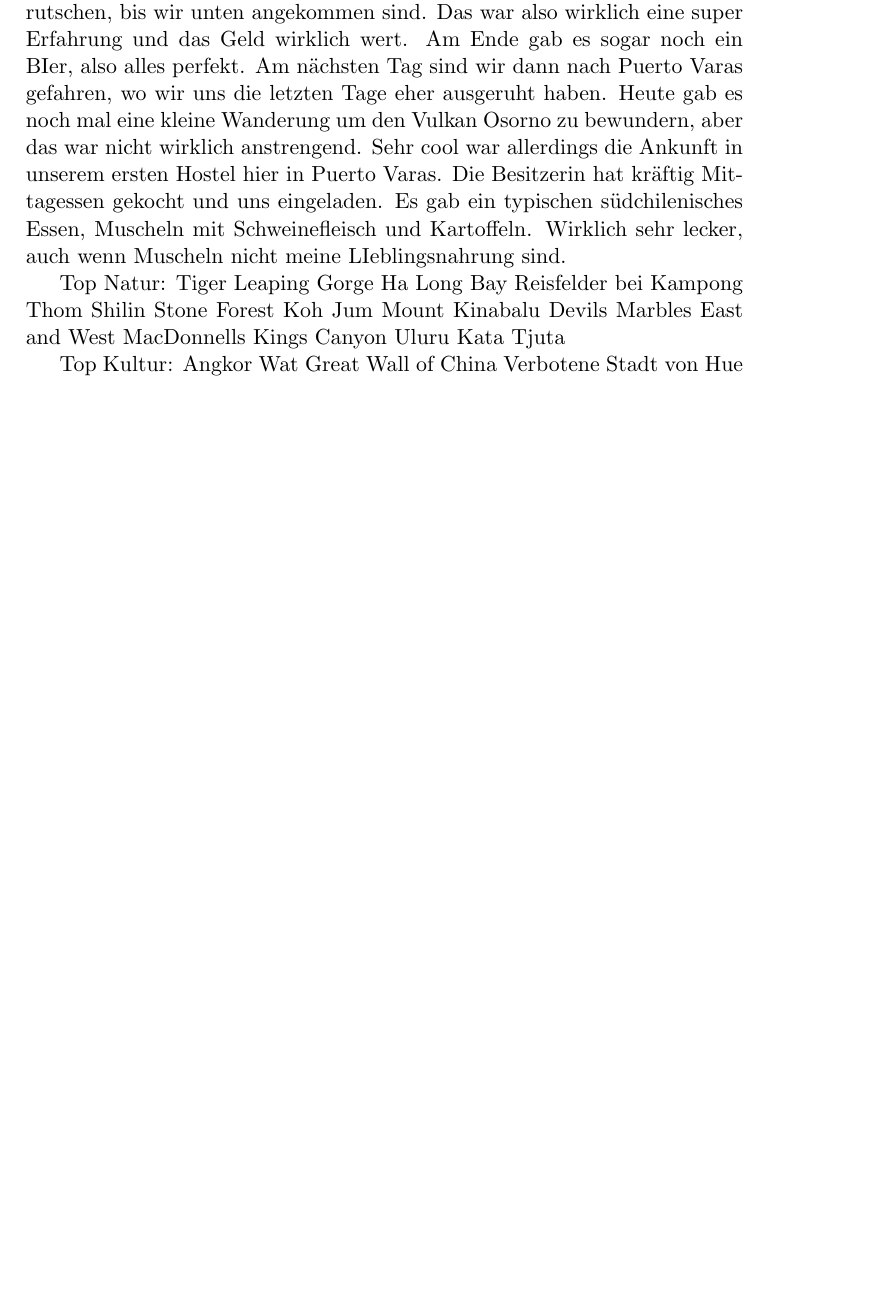
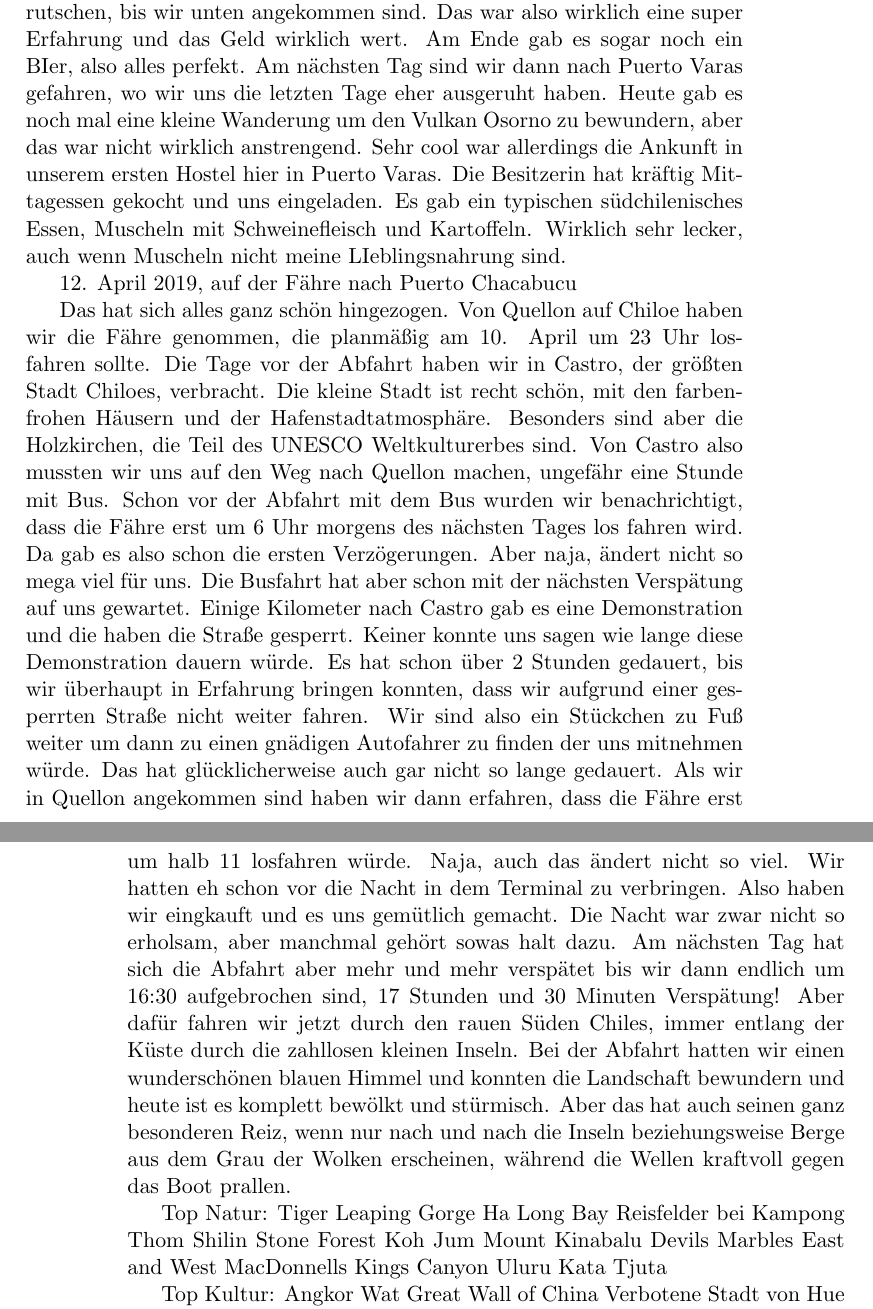
Before and after one commit to alexboehm89/Impressionen, a LaTeX book (Impressionen.tex): part of page 91 of 92 before the commit and two parts of pages 91 and 92 of 93 after it, the two joined at a grey line, cut so that both start at the same text, the shorter picture padded with empty space. Compiled offline with pdfLaTeX.

Commit message:
Fähre nach Süden

```diff
--- a/Impressionen.tex
+++ b/Impressionen.tex
@@ -1976,6 +1976,28 @@ in unserem ersten Hostel hier in Puerto Varas. Die Besitzerin hat kräftig Mitta
 südchilenisches Essen, Muscheln mit Schweinefleisch und Kartoffeln. Wirklich sehr lecker, auch wenn Muscheln nicht meine LIeblingsnahrung sind.
 
 
+12. April 2019, auf der Fähre nach Puerto Chacabucu
+
+Das hat sich alles ganz schön hingezogen. Von Quellon auf Chiloe haben wir die Fähre genommen, die planmäßig am 10. April um 23
+Uhr losfahren sollte. Die Tage vor der Abfahrt haben wir in Castro, der größten Stadt Chiloes, verbracht. Die kleine Stadt ist recht
+schön, mit den farbenfrohen Häusern und der Hafenstadtatmosphäre. Besonders sind aber die Holzkirchen, die Teil des UNESCO Weltkulturerbes
+sind. Von Castro also mussten wir uns auf den Weg nach Quellon machen, ungefähr eine Stunde mit Bus. Schon vor der Abfahrt mit dem
+Bus wurden wir benachrichtigt, dass die Fähre erst um 6 Uhr morgens des nächsten Tages los fahren wird. Da gab es also schon die
+ersten Verzögerungen. Aber naja, ändert nicht so mega viel für uns. Die Busfahrt hat aber schon mit der nächsten Verspätung auf
+uns gewartet. Einige Kilometer nach Castro gab es eine Demonstration und die haben die Straße gesperrt. Keiner konnte uns sagen
+wie lange diese Demonstration dauern würde. Es hat schon über 2 Stunden gedauert, bis wir überhaupt in Erfahrung bringen konnten,
+dass wir aufgrund einer gesperrten Straße nicht weiter fahren. Wir sind also ein Stückchen zu Fuß weiter um dann zu einen gnädigen
+Autofahrer zu finden der uns mitnehmen würde. Das hat glücklicherweise auch gar nicht so lange gedauert. Als wir in Quellon angekommen
+sind haben wir dann erfahren, dass die Fähre erst um halb 11 losfahren würde. Naja, auch das ändert nicht so viel. Wir hatten eh
+schon vor die Nacht in dem Terminal zu verbringen. Also haben wir eingkauft und es uns gemütlich gemacht. Die Nacht war zwar nicht
+so erholsam, aber manchmal gehört sowas halt dazu. Am nächsten Tag hat sich die Abfahrt aber mehr und mehr verspätet bis wir dann
+endlich um 16:30 aufgebrochen sind, 17 Stunden und 30 Minuten Verspätung! Aber dafür fahren wir jetzt durch den rauen Süden Chiles,
+immer entlang der Küste durch die zahllosen kleinen Inseln. Bei der Abfahrt hatten wir einen wunderschönen blauen Himmel und konnten
+die Landschaft bewundern und heute ist es komplett bewölkt und stürmisch. Aber das hat auch seinen ganz besonderen Reiz, wenn nur nach und
+nach die Inseln beziehungsweise Berge aus dem Grau der Wolken erscheinen, während die Wellen kraftvoll gegen das Boot prallen.
+
+
+
 Top Natur:
 Tiger Leaping Gorge
 Ha Long Bay
```
